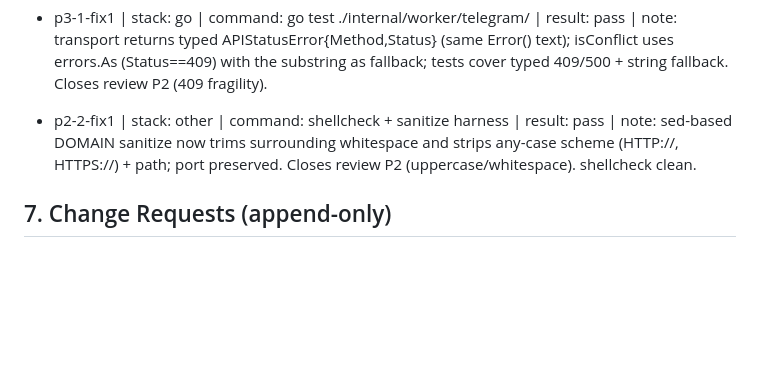
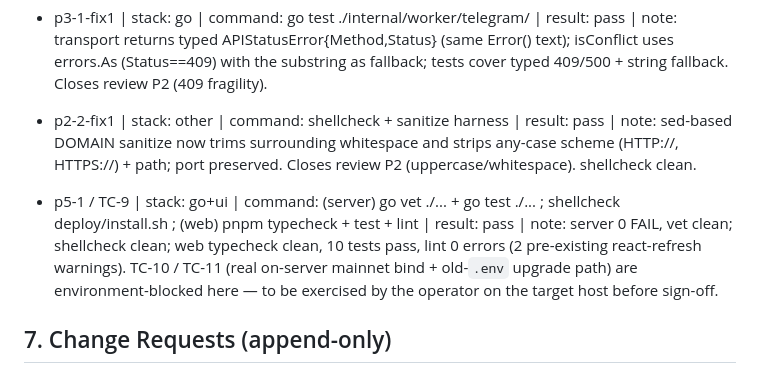
Before and after one commit to cauu/ouro-pass, a Markdown page: docs/specs/20260629T2347-S0014-config-robustness-and-binding-fixes.md, the part around one of its changes. Drawn GitHub-style; blank space fills up the shorter version.

```diff
--- a/docs/specs/20260629T2347-S0014-config-robustness-and-binding-fixes.md
+++ b/docs/specs/20260629T2347-S0014-config-robustness-and-binding-fixes.md
@@ -268,4 +268,6 @@ mainnet bind) mandatory; TC-8 must keep `StateNone` for non-delegators (no loose
 - p3-1-fix1 | stack: go | command: go test ./internal/worker/telegram/ | result: pass | note: transport returns typed APIStatusError{Method,Status} (same Error() text); isConflict uses errors.As (Status==409) with the substring as fallback; tests cover typed 409/500 + string fallback. Closes review P2 (409 fragility).
 - p2-2-fix1 | stack: other | command: shellcheck + sanitize harness | result: pass | note: sed-based DOMAIN sanitize now trims surrounding whitespace and strips any-case scheme (HTTP://, HTTPS://) + path; port preserved. Closes review P2 (uppercase/whitespace). shellcheck clean.
 
+- p5-1 / TC-9 | stack: go+ui | command: (server) go vet ./... + go test ./... ; shellcheck deploy/install.sh ; (web) pnpm typecheck + test + lint | result: pass | note: server 0 FAIL, vet clean; shellcheck clean; web typecheck clean, 10 tests pass, lint 0 errors (2 pre-existing react-refresh warnings). TC-10 / TC-11 (real on-server mainnet bind + old-`.env` upgrade path) are environment-blocked here — to be exercised by the operator on the target host before sign-off.
+
 ## 7. Change Requests (append-only)
```
Also changed, not shown: other parts of docs/specs/20260629T2347-S0014-config-robustness-and-binding-fixes.md (+1 -1 lines).
